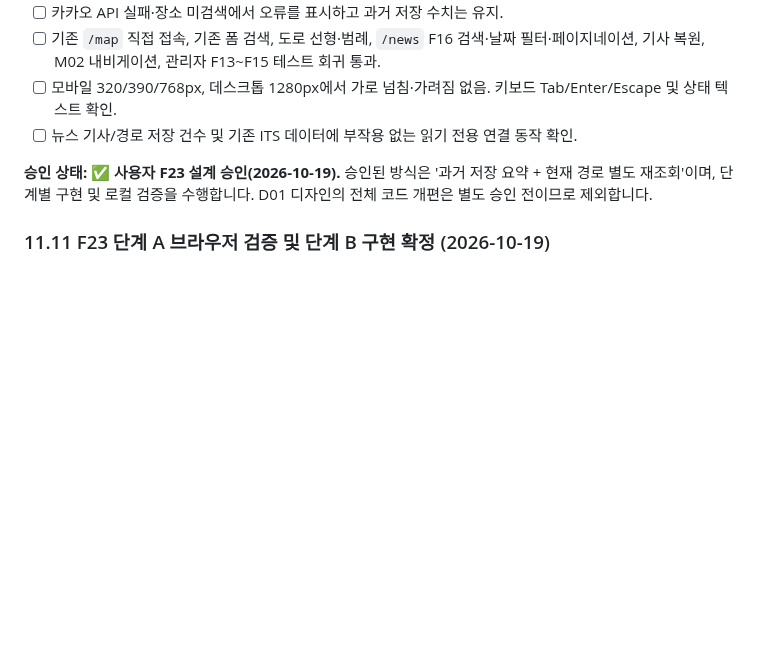
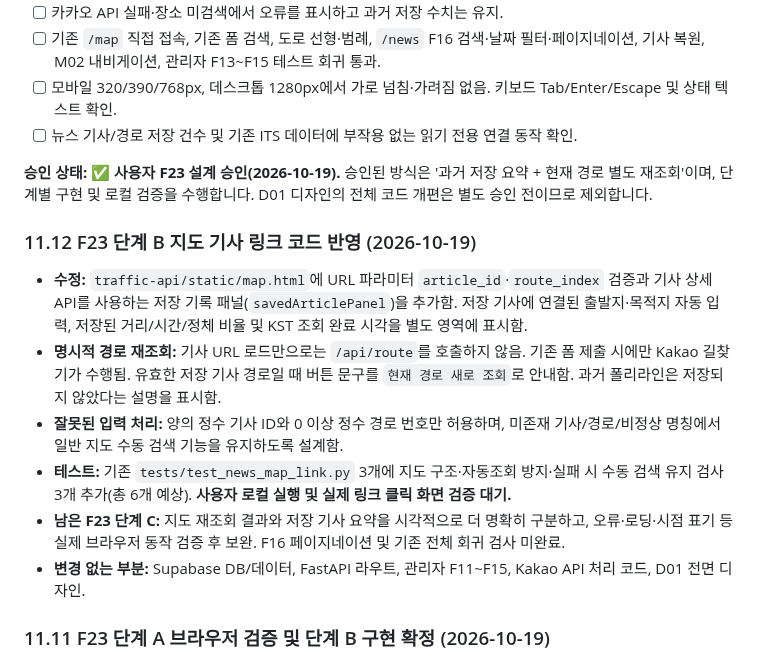
Before and after one commit to gamzpot96-cell/traffic_app_domain, a Markdown page: README.md, the part around the change. Rendered like a GitHub page; blank space fills up the shorter version.

Commit message:
docs: record F23 map saved route stage B implementation and pending local tests

```diff
--- a/README.md
+++ b/README.md
@@ -922,6 +922,15 @@ Uvicorn 서버 실행 후 `/`, `/map`, `/news`, `/admin`에서 상단 메뉴 클
 
 **승인 상태: ✅ 사용자 F23 설계 승인(2026-10-19).** 승인된 방식은 '과거 저장 요약 + 현재 경로 별도 재조회'이며, 단계별 구현 및 로컬 검증을 수행합니다. D01 디자인의 전체 코드 개편은 별도 승인 전이므로 제외합니다.
 
+### 11.12 F23 단계 B 지도 기사 링크 코드 반영 (2026-10-19)
+
+- **수정:** `traffic-api/static/map.html`에 URL 파라미터 `article_id`·`route_index` 검증과 기사 상세 API를 사용하는 저장 기록 패널(`savedArticlePanel`)을 추가함. 저장 기사에 연결된 출발지·목적지 자동 입력, 저장된 거리/시간/정체 비율 및 KST 조회 완료 시각을 별도 영역에 표시함.
+- **명시적 경로 재조회:** 기사 URL 로드만으로는 `/api/route`를 호출하지 않음. 기존 폼 제출 시에만 Kakao 길찾기가 수행됨. 유효한 저장 기사 경로일 때 버튼 문구를 `현재 경로 새로 조회`로 안내함. 과거 폴리라인은 저장되지 않았다는 설명을 표시함.
+- **잘못된 입력 처리:** 양의 정수 기사 ID와 0 이상 정수 경로 번호만 허용하며, 미존재 기사/경로/비정상 명칭에서 일반 지도 수동 검색 기능을 유지하도록 설계함.
+- **테스트:** 기존 `tests/test_news_map_link.py` 3개에 지도 구조·자동조회 방지·실패 시 수동 검색 유지 검사 3개 추가(총 6개 예상). **사용자 로컬 실행 및 실제 링크 클릭 화면 검증 대기.**
+- **남은 F23 단계 C:** 지도 재조회 결과와 저장 기사 요약을 시각적으로 더 명확히 구분하고, 오류·로딩·시점 표기 등 실제 브라우저 동작 검증 후 보완. F16 페이지네이션 및 기존 전체 회귀 검사 미완료.
+- **변경 없는 부분:** Supabase DB/데이터, FastAPI 라우트, 관리자 F11~F15, Kakao API 처리 코드, D01 전면 디자인.
+
 ### 11.11 F23 단계 A 브라우저 검증 및 단계 B 구현 확정 (2026-10-19)
 
 - **사용자 제공 뉴스 상세 화면:** 저장 기사에 실제 연결된 3개 경로(서울역→잠실역 2호선: 17.2km/40.4분/10.2%, 광화문→강남역 2호선: 11.1km/34.5분/6.9%, 여의도역 5호선→잠실역 2호선: 19.2km/33.5분/3.2%)와 각 `지도에서 확인` 링크 출력 확인. 기존 기사 제목·조회 시각·리드·본문도 표시됨. **단계 A 브라우저 표시 확인 완료.**
```
